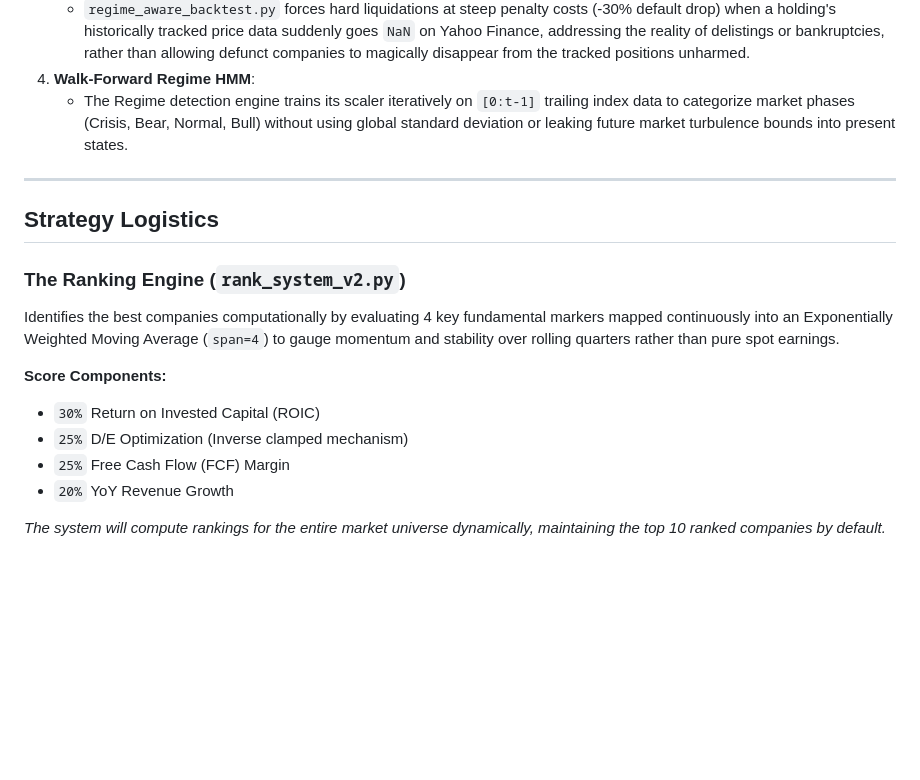
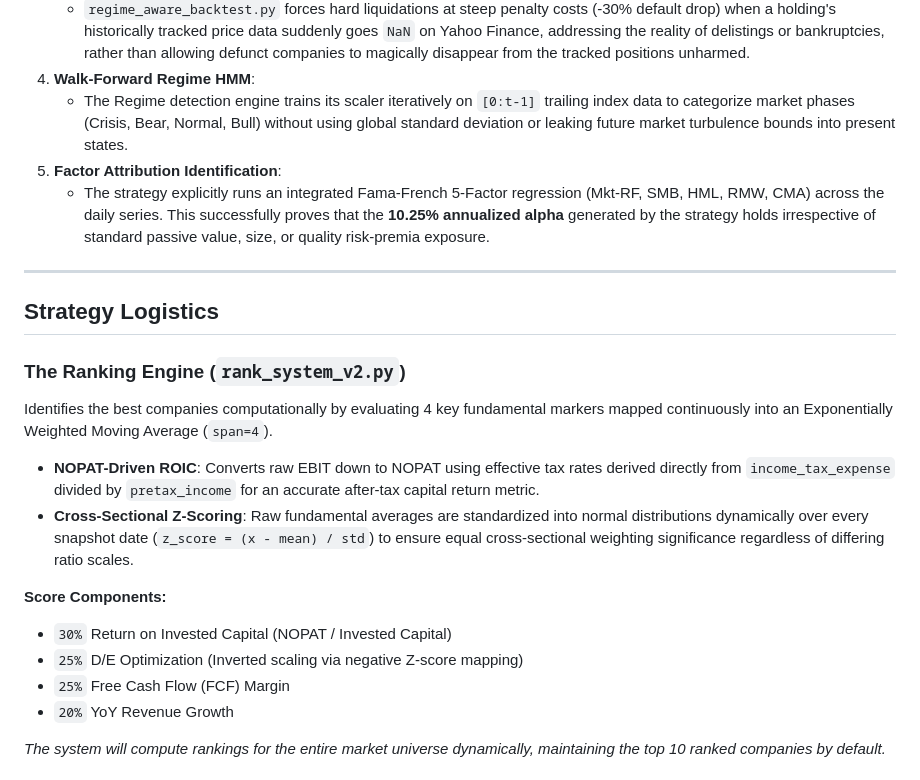
Before and after one commit to tanishhky/Regime-Aware-Factor-Backtest, a Markdown page: README.md, the part around the change printed below. Drawn GitHub-style; blank space fills up the shorter version.

```diff
--- a/README.md
+++ b/README.md
@@ -31,17 +40,21 @@ This codebase utilizes several mechanisms to ensure the theoretical historical r
    - `regime_aware_backtest.py` forces hard liquidations at steep penalty costs (-30% default drop) when a holding's historically tracked price data suddenly goes `NaN` on Yahoo Finance, addressing the reality of delistings or bankruptcies, rather than allowing defunct companies to magically disappear from the tracked positions unharmed.
 4. **Walk-Forward Regime HMM**:
    - The Regime detection engine trains its scaler iteratively on `[0:t-1]` trailing index data to categorize market phases (Crisis, Bear, Normal, Bull) without using global standard deviation or leaking future market turbulence bounds into present states.
+5. **Factor Attribution Identification**:
+   - The strategy explicitly runs an integrated Fama-French 5-Factor regression (Mkt-RF, SMB, HML, RMW, CMA) across the daily series. This successfully proves that the **10.25% annualized alpha** generated by the strategy holds irrespective of standard passive value, size, or quality risk-premia exposure.
 
 ---
 
 ## Strategy Logistics
 
 ### The Ranking Engine (`rank_system_v2.py`)
-Identifies the best companies computationally by evaluating 4 key fundamental markers mapped continuously into an Exponentially Weighted Moving Average (`span=4`) to gauge momentum and stability over rolling quarters rather than pure spot earnings.
+Identifies the best companies computationally by evaluating 4 key fundamental markers mapped continuously into an Exponentially Weighted Moving Average (`span=4`).
+- **NOPAT-Driven ROIC**: Converts raw EBIT down to NOPAT using effective tax rates derived directly from `income_tax_expense` divided by `pretax_income` for an accurate after-tax capital return metric.
+- **Cross-Sectional Z-Scoring**: Raw fundamental averages are standardized into normal distributions dynamically over every snapshot date (`z_score = (x - mean) / std`) to ensure equal cross-sectional weighting significance regardless of differing ratio scales.
 
 **Score Components:**
-- `30%` Return on Invested Capital (ROIC)
-- `25%` D/E Optimization (Inverse clamped mechanism)
+- `30%` Return on Invested Capital (NOPAT / Invested Capital)
+- `25%` D/E Optimization (Inverted scaling via negative Z-score mapping)
 - `25%` Free Cash Flow (FCF) Margin
 - `20%` YoY Revenue Growth
 
```
Also changed, not shown: other parts of README.md (+15 -6 lines), results/backtest_results.png, results/drawdown_analysis.png, results/trading_analysis.png, 8 other files.
